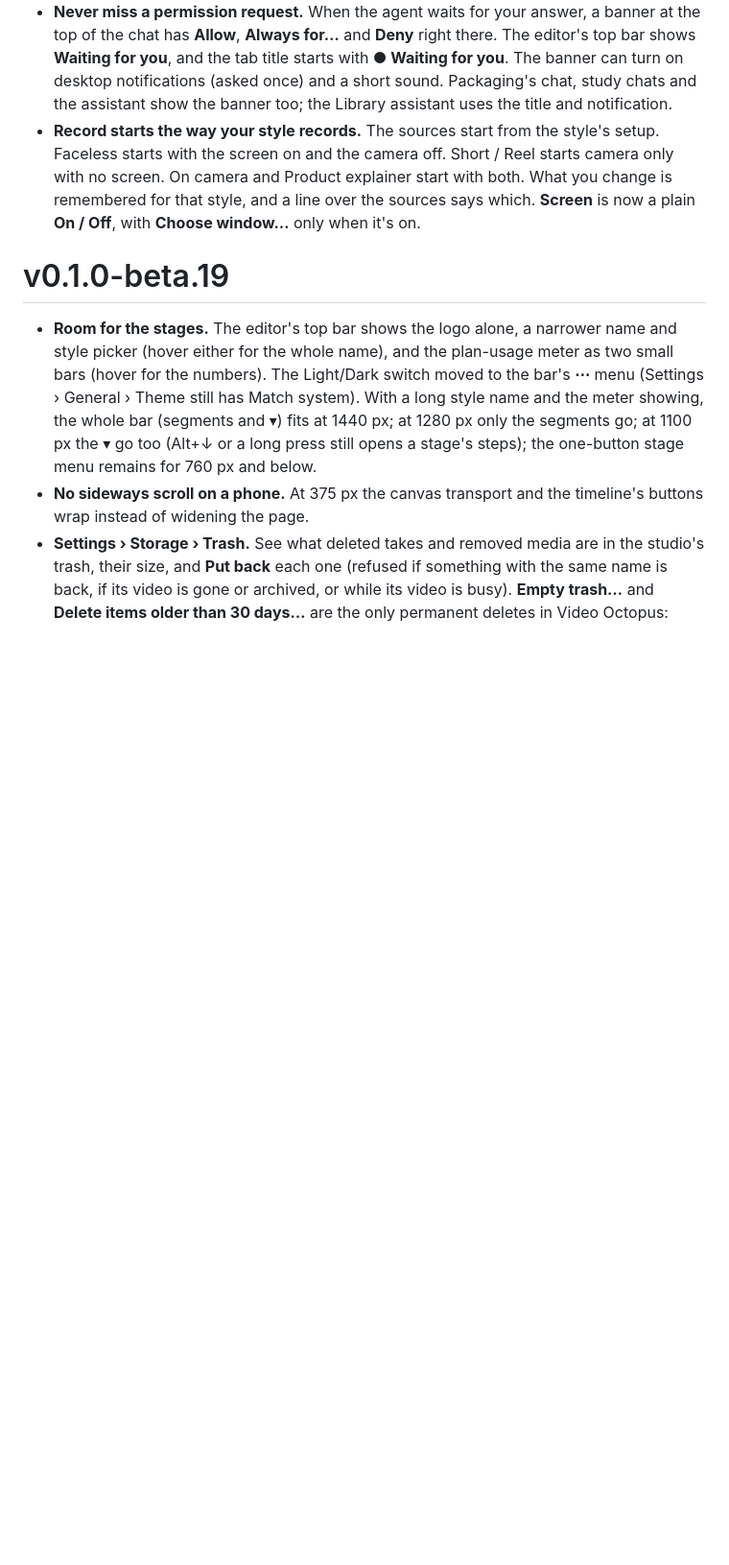
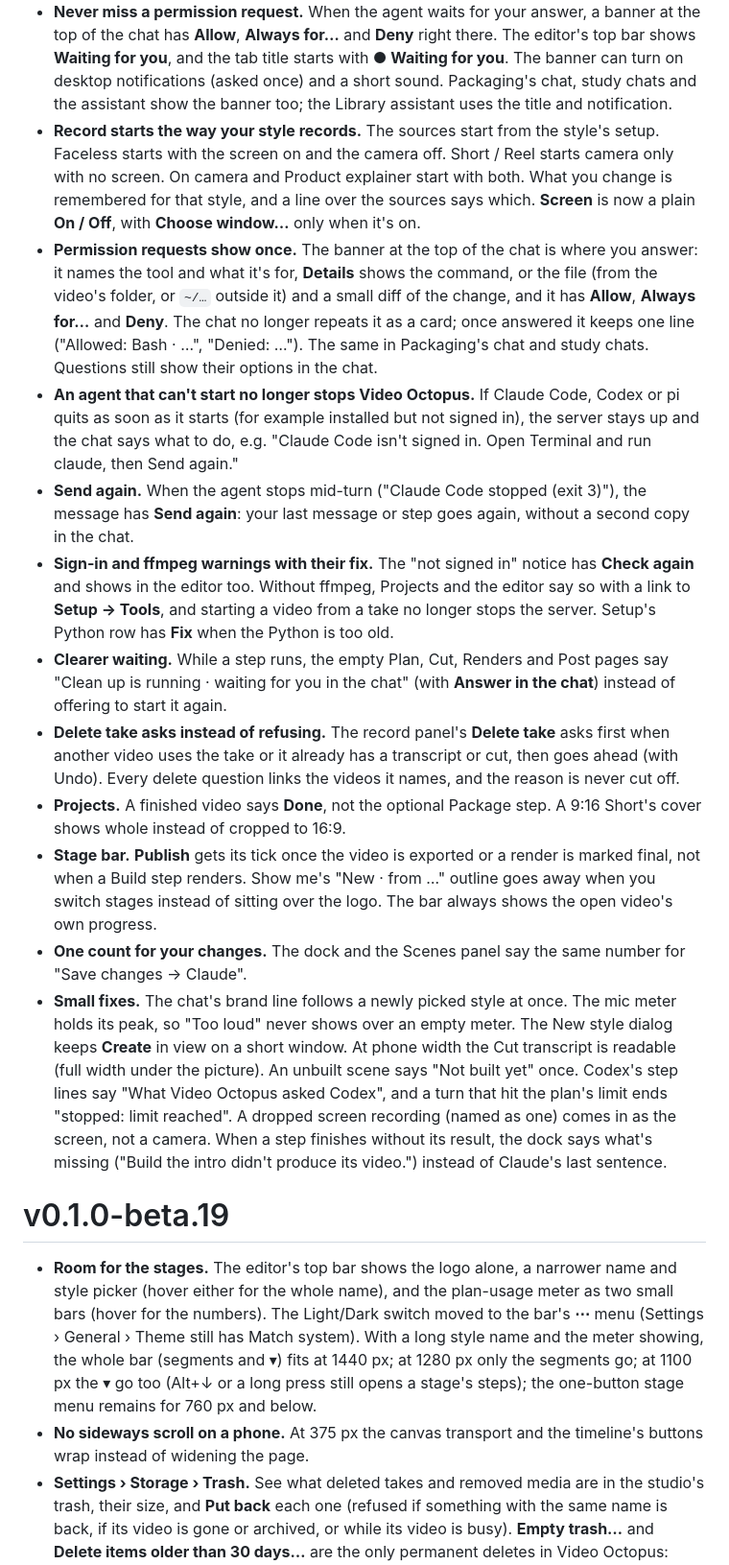
Before and after one commit to Barty-Bart/video-octopus, a Markdown page: docs/release-notes.md, the part around the change. Shown at 96% size. Drawn GitHub-style; blank space fills up the shorter version.

Commit message:
Release notes: Unreleased (walkthrough fixes A1–A20, permission requests once as the banner)
Co-Authored-By: Claude Opus 5.5 <noreply@anthropic.com>

```diff
--- a/docs/release-notes.md
+++ b/docs/release-notes.md
@@ -10,6 +10,16 @@
 - **Model and effort in the chat.** Next to the permission mode, the chat has a **Model** and an **Effort** picker for this video: Claude Code's model and effort, Codex's model and reasoning effort, pi's model and thinking level. **Default** follows **Settings › Agent & model**, which now has the studio-wide effort too. A change applies from your next message. A picker the agent can't use there stays hidden (another model source, a local model, an endpoint).
 - **Never miss a permission request.** When the agent waits for your answer, a banner at the top of the chat has **Allow**, **Always for…** and **Deny** right there. The editor's top bar shows **Waiting for you**, and the tab title starts with **● Waiting for you**. The banner can turn on desktop notifications (asked once) and a short sound. Packaging's chat, study chats and the assistant show the banner too; the Library assistant uses the title and notification.
 - **Record starts the way your style records.** The sources start from the style's setup. Faceless starts with the screen on and the camera off. Short / Reel starts camera only with no screen. On camera and Product explainer start with both. What you change is remembered for that style, and a line over the sources says which. **Screen** is now a plain **On / Off**, with **Choose window…** only when it's on.
+- **Permission requests show once.** The banner at the top of the chat is where you answer: it names the tool and what it's for, **Details** shows the command, or the file (from the video's folder, or `~/…` outside it) and a small diff of the change, and it has **Allow**, **Always for…** and **Deny**. The chat no longer repeats it as a card; once answered it keeps one line ("Allowed: Bash · …", "Denied: …"). The same in Packaging's chat and study chats. Questions still show their options in the chat.
+- **An agent that can't start no longer stops Video Octopus.** If Claude Code, Codex or pi quits as soon as it starts (for example installed but not signed in), the server stays up and the chat says what to do, e.g. "Claude Code isn't signed in. Open Terminal and run claude, then Send again."
+- **Send again.** When the agent stops mid-turn ("Claude Code stopped (exit 3)"), the message has **Send again**: your last message or step goes again, without a second copy in the chat.
+- **Sign-in and ffmpeg warnings with their fix.** The "not signed in" notice has **Check again** and shows in the editor too. Without ffmpeg, Projects and the editor say so with a link to **Setup → Tools**, and starting a video from a take no longer stops the server. Setup's Python row has **Fix** when the Python is too old.
+- **Clearer waiting.** While a step runs, the empty Plan, Cut, Renders and Post pages say "Clean up is running · waiting for you in the chat" (with **Answer in the chat**) instead of offering to start it again.
+- **Delete take asks instead of refusing.** The record panel's **Delete take** asks first when another video uses the take or it already has a transcript or cut, then goes ahead (with Undo). Every delete question links the videos it names, and the reason is never cut off.
+- **Projects.** A finished video says **Done**, not the optional Package step. A 9:16 Short's cover shows whole instead of cropped to 16:9.
+- **Stage bar.** **Publish** gets its tick once the video is exported or a render is marked final, not when a Build step renders. Show me's "New · from …" outline goes away when you switch stages instead of sitting over the logo. The bar always shows the open video's own progress.
+- **One count for your changes.** The dock and the Scenes panel say the same number for "Save changes → Claude".
+- **Small fixes.** The chat's brand line follows a newly picked style at once. The mic meter holds its peak, so "Too loud" never shows over an empty meter. The New style dialog keeps **Create** in view on a short window. At phone width the Cut transcript is readable (full width under the picture). An unbuilt scene says "Not built yet" once. Codex's step lines say "What Video Octopus asked Codex", and a turn that hit the plan's limit ends "stopped: limit reached". A dropped screen recording (named as one) comes in as the screen, not a camera. When a step finishes without its result, the dock says what's missing ("Build the intro didn't produce its video.") instead of Claude's last sentence.
 
 # v0.1.0-beta.19
 
```
